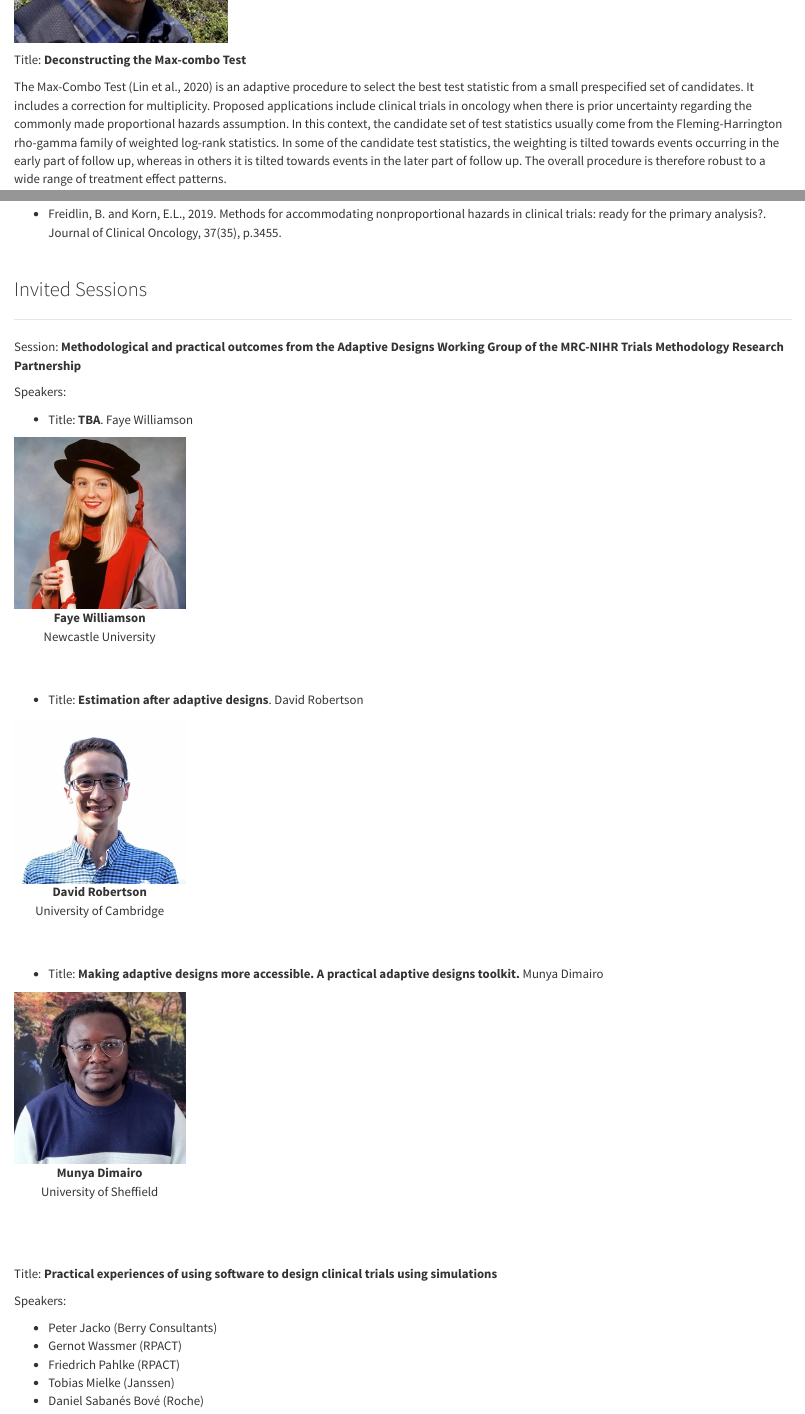
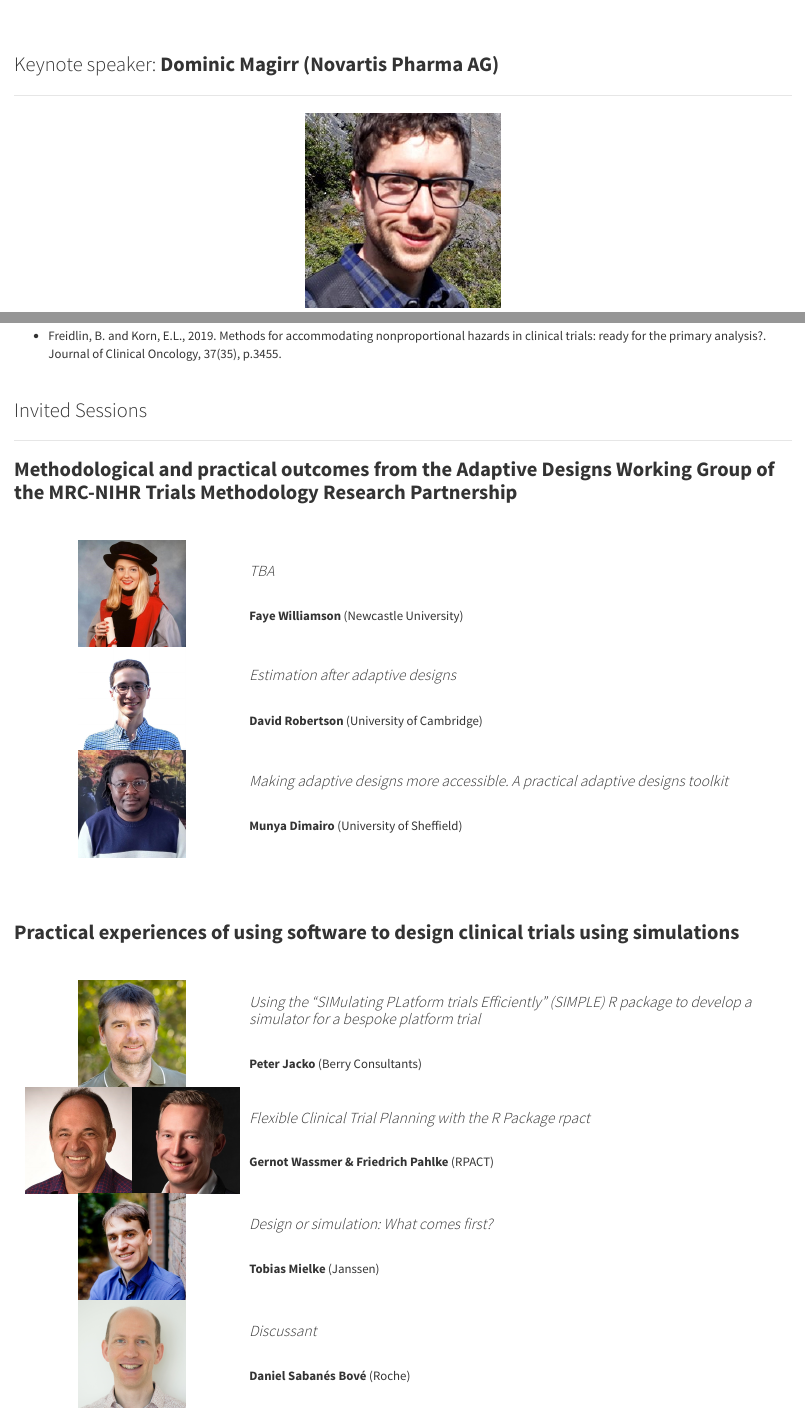
Before and after one commit to ADMTP/ADMTP2024, an R Markdown document (invited.Rmd): the page in a window 1100 px wide, from 460 px down before the commit and from 130 px down after it, and a second part further down, joined at a grey line. The pictures show the output file invited.html that the author committed with the source, opened offline; library style sheets and scripts come from the installed R packages.

Commit message:
Invited sessions update

```diff
--- a/invited.Rmd
+++ b/invited.Rmd
@@ -21,15 +21,19 @@ h1.title {
 
 
 
-### Keynote speaker: **Dominic Magirr**
+### Keynote speaker: **Dominic Magirr (Novartis Pharma AG)**
 
 <hr>
 
-![](images/dominic_magirr.jpg)
+<div align="center">
+![](images/dominic_magirr.jpg){width=25%}
+</div>
 
 <!-- Dr. **Emily Johnson** is a renowned statistician and expert in adaptive designs for clinical trials. She received her Ph.D. in Biostatistics from XYZ University and has over 15 years of experience in the field. Dr. Johnson has published numerous articles on adaptive trial designs and has been invited to speak at various international conferences. Her research focuses on developing innovative statistical methods for improving the efficiency and ethical aspects of clinical trials. -->
 
-Title: **Deconstructing the Max-combo Test**
+<br>
+
+<h3>**Deconstructing the Max-combo Test**</h3>
 
 
 
@@ -54,19 +58,26 @@ References
 
 <hr>
 
-Session: **Methodological and practical outcomes from the Adaptive Designs Working Group of the MRC-NIHR Trials Methodology Research Partnership**
+<h3>**Methodological and practical outcomes from the Adaptive Designs Working Group of the MRC-NIHR Trials Methodology Research Partnership**</h3>
 
-Speakers:
+<br>
 
-<!-- <table cellspacing="0" cellpadding="0"> -->
+<!-- Speakers: -->
+
+<!-- <table cellspacing="0" cellpadding="0" table-layout="fixed" width="100%" word-wrap="break-word"> -->
 <!-- <thead> -->
 <!--   <tr> -->
-<!--     <th><img src="images/faye_williamson.jpg" alt="faye_williamson" width="200"></th> -->
-<!--     <th><img src="images/david-robertson.jpg" alt="david-robertson" width="200"></th> -->
-<!--     <th><img src="images/munya_dimairo.jpg"   alt="munya_dimairo" width="200"></th> -->
+<!--     <td align="center" width="200"><b>TBA</b></td> -->
+<!--     <td align="center" width="200"><b>Estimation after adaptive designs</b></td> -->
+<!--     <td align="center" width="200"><b>Making adaptive designs more accessible. A practical adaptive designs toolkit</b></td> -->
 <!--   </tr> -->
 <!-- </thead> -->
 <!-- <tbody> -->
+<!--   <tr> -->
+<!--     <th><img src="images/faye_williamson.jpg" alt="faye_williamson" width="150"></th> -->
+<!--     <th><img src="images/david-robertson.jpg" alt="david-robertson" width="150"></th> -->
+<!--     <th><img src="images/munya_dimairo.jpg"   alt="munya_dimairo" width="150"></th> -->
+<!--   </tr>   -->
 <!--   <tr> -->
 <!--     <td align="center"><b>Faye Williamson</b></td> -->
 <!--     <td align="center"><b>David Robertson</b></td> -->
@@ -77,69 +88,30 @@ Speakers:
 <!--     <td align="center">University of Cambridge</td> -->
 <!--     <td align="center">University of Sheffield</td> -->
 <!--   </tr> -->
+
 <!-- </tbody> -->
 <!-- </table> -->
 
-- Title: **TBA**. Faye Williamson
+<table cellspacing="0" cellpadding="0" table-layout="fixed" width="100%" word-wrap="break-word">
+<tbody>
 
-<table cellspacing="0" cellpadding="0">
-<thead>
   <tr>
-    <th><img src="images/faye_williamson.jpg" alt="faye_williamson" width="200"></th>
+    <td align="center" width="275"><img src="images/faye_williamson.jpg" alt="faye_williamson" width="125"></td>
+    <td><i><h4>TBA</h4></i><br><b>Faye Williamson</b> (Newcastle University)</td>
   </tr>
-</thead>
-<tbody>
+
   <tr>
-    <td align="center"><b>Faye Williamson</b></td>
+    <td align="center"><img src="images/david-robertson.jpg" alt="david-robertson" width="125"></td>
+    <td><i><h4>Estimation after adaptive designs</h4></i><br><b>David Robertson</b> (University of Cambridge)</td>
   </tr>
+
   <tr>
-    <td align="center">Newcastle University</td>
+    <td align="center"><img src="images/munya_dimairo.jpg"   alt="munya_dimairo" width="125"></td>
+    <td><i><h4>Making adaptive designs more accessible. A practical adaptive designs toolkit</h4></i> <br><b>Munya Dimairo</b> (University of Sheffield)</td>
   </tr>
+
 </tbody>
 </table>
-
-<br><br>
-
-- Title: **Estimation after adaptive designs**. David Robertson
-
-<table cellspacing="0" cellpadding="0">
-<thead>
-  <tr>
-    <th><img src="images/david-robertson.jpg" alt="david-robertson" width="200"></th>
-  </tr>
-</thead>
-<tbody>
-  <tr>
-    <td align="center"><b>David Robertson</b></td>
-  </tr>
-  <tr>
-    <td align="center">University of Cambridge</td>
-  </tr>
-</tbody>
-</table>
-
-<br><br>
-
-- Title: **Making adaptive designs more accessible. A practical adaptive designs toolkit. **Munya Dimairo
-
-
-<table cellspacing="0" cellpadding="0">
-<thead>
-  <tr>
-    <th><img src="images/munya_dimairo.jpg"   alt="munya_dimairo" width="200"></th>
-  </tr>
-</thead>
-<tbody>
-  <tr>
-    <td align="center"><b>Munya Dimairo</b></td>
-  </tr>
-  <tr>
-    <td align="center">University of Sheffield</td>
-  </tr>
-</tbody>
-</table>
-
-
 
 
 <!-- - Faye Williamson (Newcastle University) -->
@@ -148,12 +120,48 @@ Speakers:
 
 <br><br><br>
 
-Title: **Practical experiences of using software to design clinical trials using simulations**
+<h3>**Practical experiences of using software to design clinical trials using simulations**</h3>
 
-Speakers:
+<!-- Speakers: -->
+<br>
 
-- Peter Jacko (Berry Consultants)
-- Gernot Wassmer (RPACT)
-- Friedrich Pahlke (RPACT)
-- Tobias Mielke (Janssen)
-- Daniel Sabanés Bové (Roche)
+<!-- cellspacing="0" cellpadding="0" table-layout="fixed" width="100%" word-wrap="break-word" -->
+
+<table cellspacing="0" cellpadding="0" table-layout="fixed" width="100%" word-wrap="break-word">
+<tbody>
+
+  <tr>
+    <td align="center" width="275"><img src="images/peter_jacko.jpg" alt="peter_jacko" width="125"></td>
+    <td><h4><i>Using the "SIMulating PLatform trials Efficiently" (SIMPLE) R package to develop a simulator for a bespoke platform trial</h4></i> <br><b>Peter Jacko</b> (Berry Consultants)</td>
+  </tr>
+
+  <tr>
+    <td align="center"><img src="images/gernot_wassmer.jpg" alt="david-robertson" width="125"><img src="images/friedrich_pahlke.jpg"   alt="friedrich_pahlke" width="125"></td>
+    <td><i><h4>Flexible Clinical Trial Planning with the R Package rpact</h4></i> <br><b>Gernot Wassmer \& Friedrich Pahlke</b> (RPACT)</td>
+  </tr>
+
+  <!-- <tr> -->
+  <!--   <td align="center"><img src="images/friedrich_pahlke.jpg"   alt="friedrich_pahlke" width="125"></td> -->
+  <!--   <td><i><h4>Flexible Clinical Trial Planning with the R Package rpact</h4></i> <br><b>Friedrich Pahlke</b> (RPACT)</td> -->
+  <!-- </tr> -->
+
+  <tr>
+    <td align="center"><img src="images/tobias_mielke.jpg"   alt="tobias_mielke" width="125"></td>
+    <td><i><h4>Design or simulation: What comes first?</h4></i> <br><b>Tobias Mielke</b> (Janssen)</td>
+  </tr>
+
+  <tr>
+    <td align="center"><img src="images/daniel_sabanes.jpg"   alt="daniel_sabanes" width="125"></td>
+    <td><i><h4>Discussant</h4></i> <br><b>Daniel Sabanés Bové</b> (Roche)</td>
+  </tr>
+
+</tbody>
+</table>
+
+
+
+<!-- - Peter Jacko (Berry Consultants) -->
+<!-- - Gernot Wassmer (RPACT) -->
+<!-- - Friedrich Pahlke (RPACT) -->
+<!-- - Tobias Mielke (Janssen) -->
+<!-- - Daniel Sabanés Bové (Roche) -->
```
Also changed, not shown: images/daniel_sabanes.jpg (added), images/friedrich_pahlke.jpg (added), images/gernot_wassmer.jpg (added), images/peter_jacko.jpg (added), images/tobias_mielke.jpg (added), invited.html.
